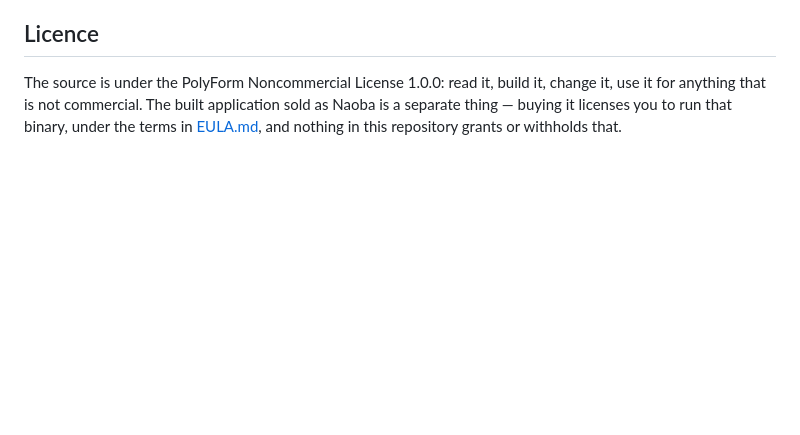
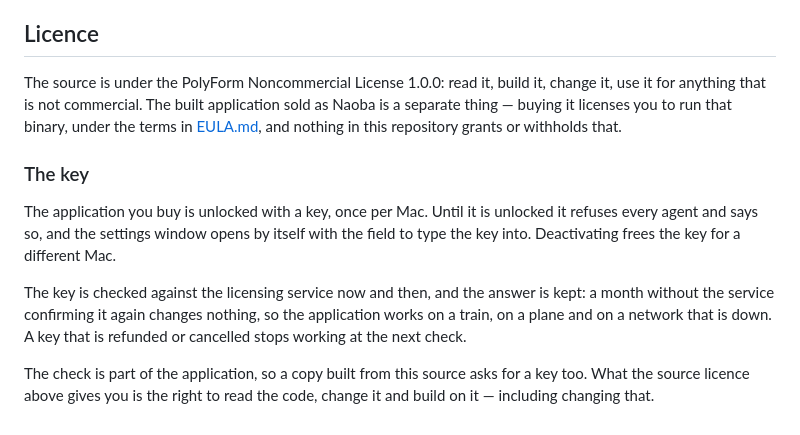
Before and after one commit to korchasa/naoba-agent-browser, a Markdown page: README.md, the part around the change. Drawn GitHub-style; blank space fills up the shorter version.

Commit message:
docs: the key, what it unlocks and what happens off the network
Co-Authored-By: Claude Opus 5 <noreply@anthropic.com>

```diff
--- a/README.md
+++ b/README.md
@@ -245,3 +245,19 @@ it, change it, use it for anything that is not commercial. The built
 application sold as Naoba is a separate thing — buying it licenses you to run
 that binary, under the terms in [EULA.md](EULA.md), and nothing in this
 repository grants or withholds that.
+
+### The key
+
+The application you buy is unlocked with a key, once per Mac. Until it is
+unlocked it refuses every agent and says so, and the settings window opens by
+itself with the field to type the key into. Deactivating frees the key for a
+different Mac.
+
+The key is checked against the licensing service now and then, and the answer
+is kept: a month without the service confirming it again changes nothing, so
+the application works on a train, on a plane and on a network that is down. A
+key that is refunded or cancelled stops working at the next check.
+
+The check is part of the application, so a copy built from this source asks
+for a key too. What the source licence above gives you is the right to read
+the code, change it and build on it — including changing that.
```
